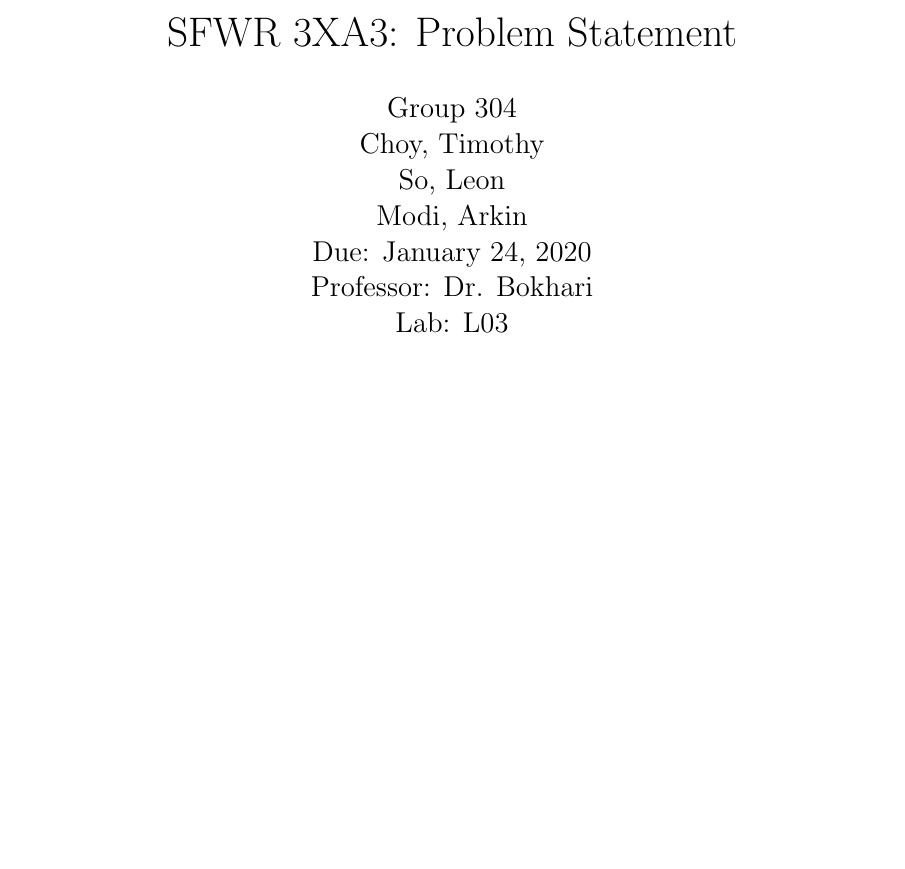
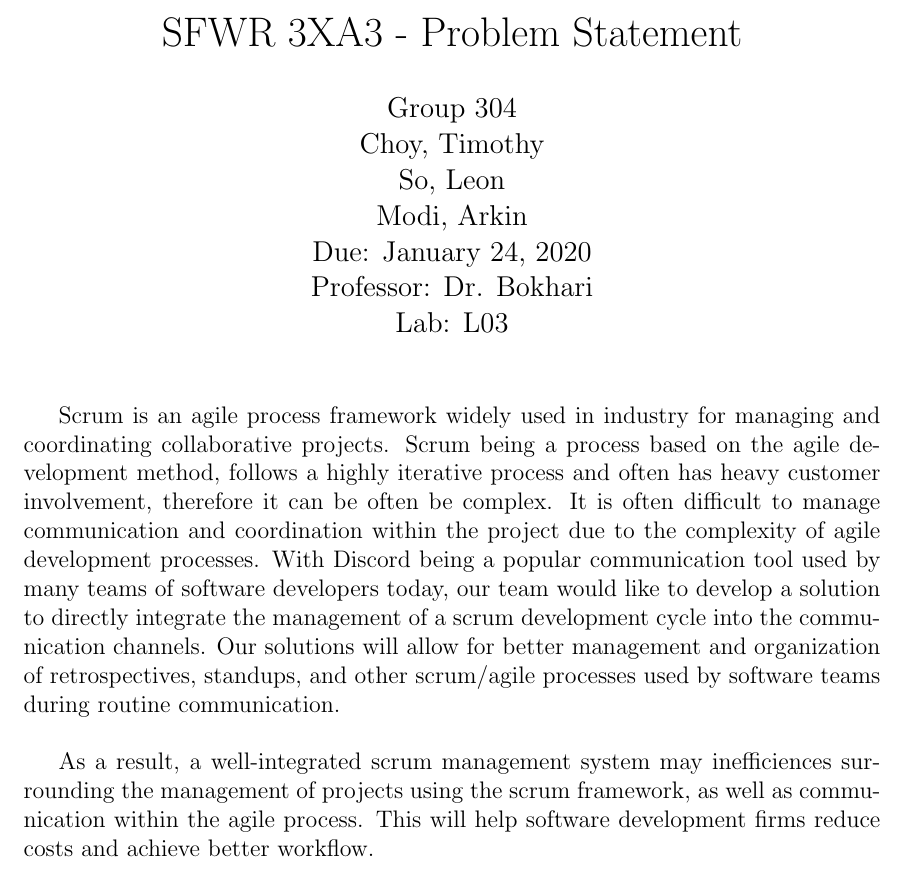
Before and after one commit to arkinmodi/ScrumBot, a LaTeX document (Doc/ProblemStatement/problemStatement.tex): part of the page, cut so that both start at the same text, the shorter picture padded with empty space. Compiled offline with pdfLaTeX.

Commit message:
Update to problem statement

```diff
--- a/Doc/ProblemStatement/problemStatement.tex
+++ b/Doc/ProblemStatement/problemStatement.tex
@@ -8,7 +8,7 @@
 
 
 
-\title{SFWR 3XA3: Problem Statement}
+\title{SFWR 3XA3 - Problem Statement}
 \author{Group 304
 		\\ Choy, Timothy
 		\\ So, Leon
@@ -21,6 +21,8 @@
 \begin{document}
 \maketitle
 
+\indent Scrum is an agile process framework widely used in industry for managing and coordinating collaborative projects. Scrum being a process based on the agile development method, follows a highly iterative process and often has heavy customer involvement, therefore it can be often be complex. It is often difficult to manage communication and coordination within the project due to the complexity of agile development processes. With Discord being a popular communication tool used by many teams of software developers today, our team would like to develop a solution to directly integrate the management of a scrum development cycle into the communication channels. Our solutions will allow for better management and organization of retrospectives, standups, and other scrum/agile processes used by software teams during routine communication.\\
 
+\indent As a result, a well-integrated scrum management system may inefficiences surrounding the management of projects using the scrum framework, as well as communication within the agile process. This will help software development firms reduce costs and achieve better workflow.
 
 \end{document}
```
Also changed, not shown: Doc/ProblemStatement/problemStatement.pdf.
